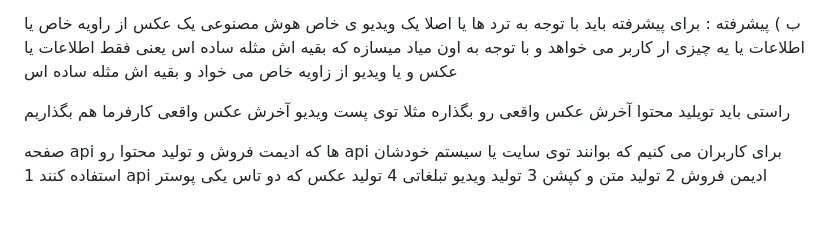
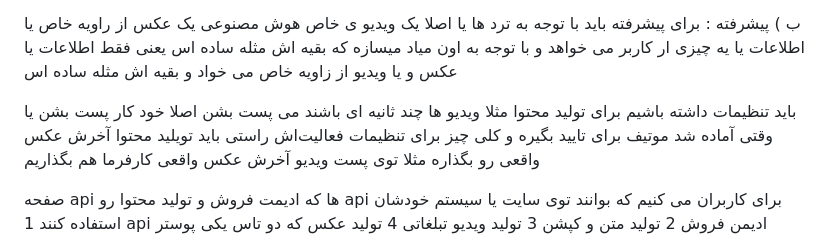
Before and after one commit to maniUZqqz/AAA, a Markdown page: ایده‌ها پنل.md, the part around the change. Rendered like a GitHub page; blank space fills up the shorter version.

Commit message:
تاییدی پست

```diff
--- a/ایده‌ها پنل.md
+++ b/ایده‌ها پنل.md
@@ -84,8 +84,7 @@
 
 ب ) پیشرفته : برای پیشرفته باید با توجه به ترد ها یا اصلا یک ویدیو ی خاص هوش مصنوعی یک عکس از راویه خاص یا اطلاعات  یا یه چیزی ار کاربر می خواهد و با توجه به اون میاد میسازه که بقیه اش مثله ساده اس یعنی فقط اطلاعات یا عکس و یا ویدیو از زاویه خاص می خواد و بقیه اش مثله ساده اس
 
-
-
+باید تنظیمات داشته باشیم برای تولید محتوا مثلا ویدیو ها چند ثانیه ای باشند می پست بشن اصلا خود کار پست بشن یا وقتی آماده شد موتیف برای تایید بگیره و کلی چیز برای تنظیمات فعالیت‌اش
 راستی باید تویلید محتوا آخرش عکس واقعی رو بگذاره مثلا توی پست ویدیو آخرش عکس واقعی کارفرما هم بگذاریم
 
 
```
